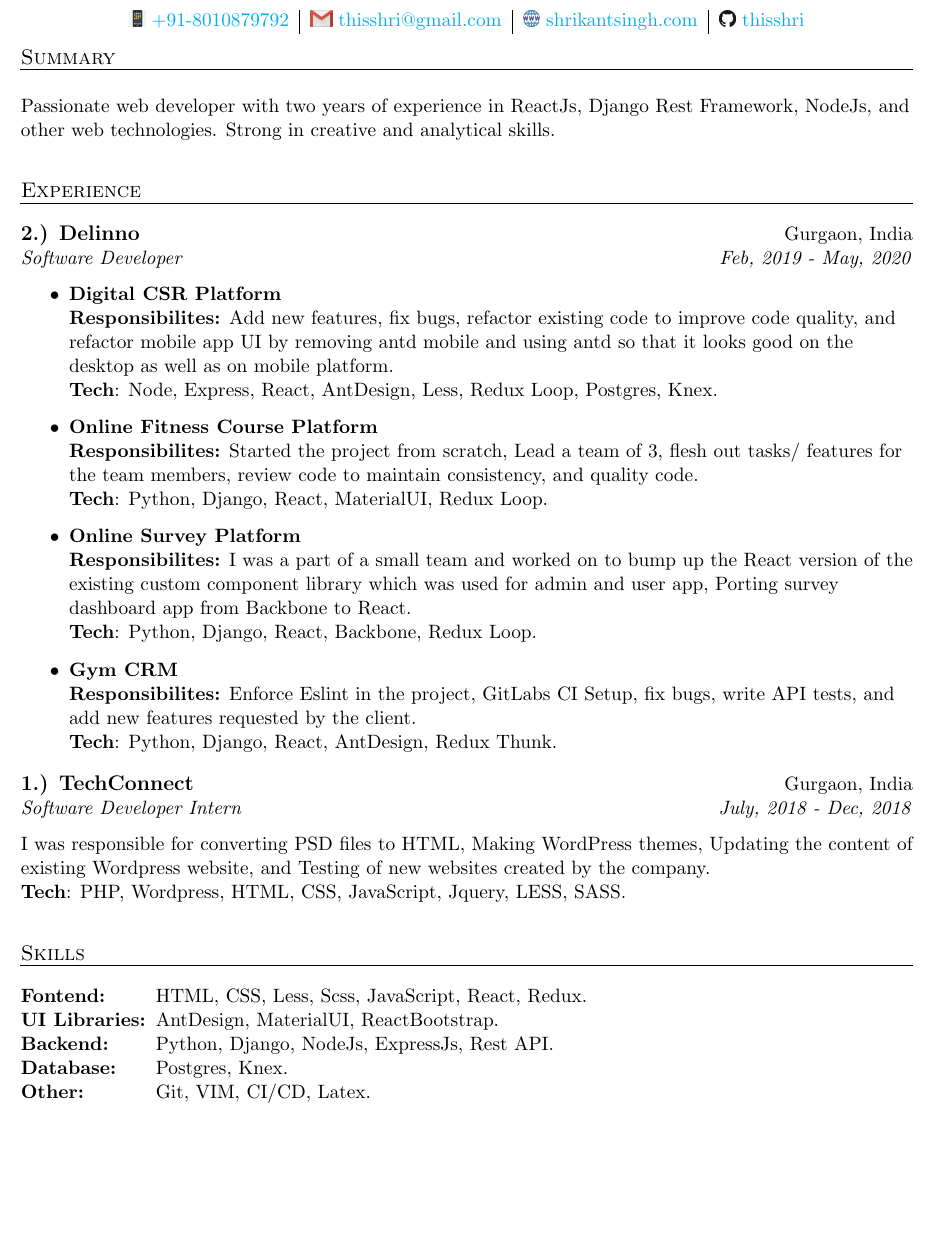
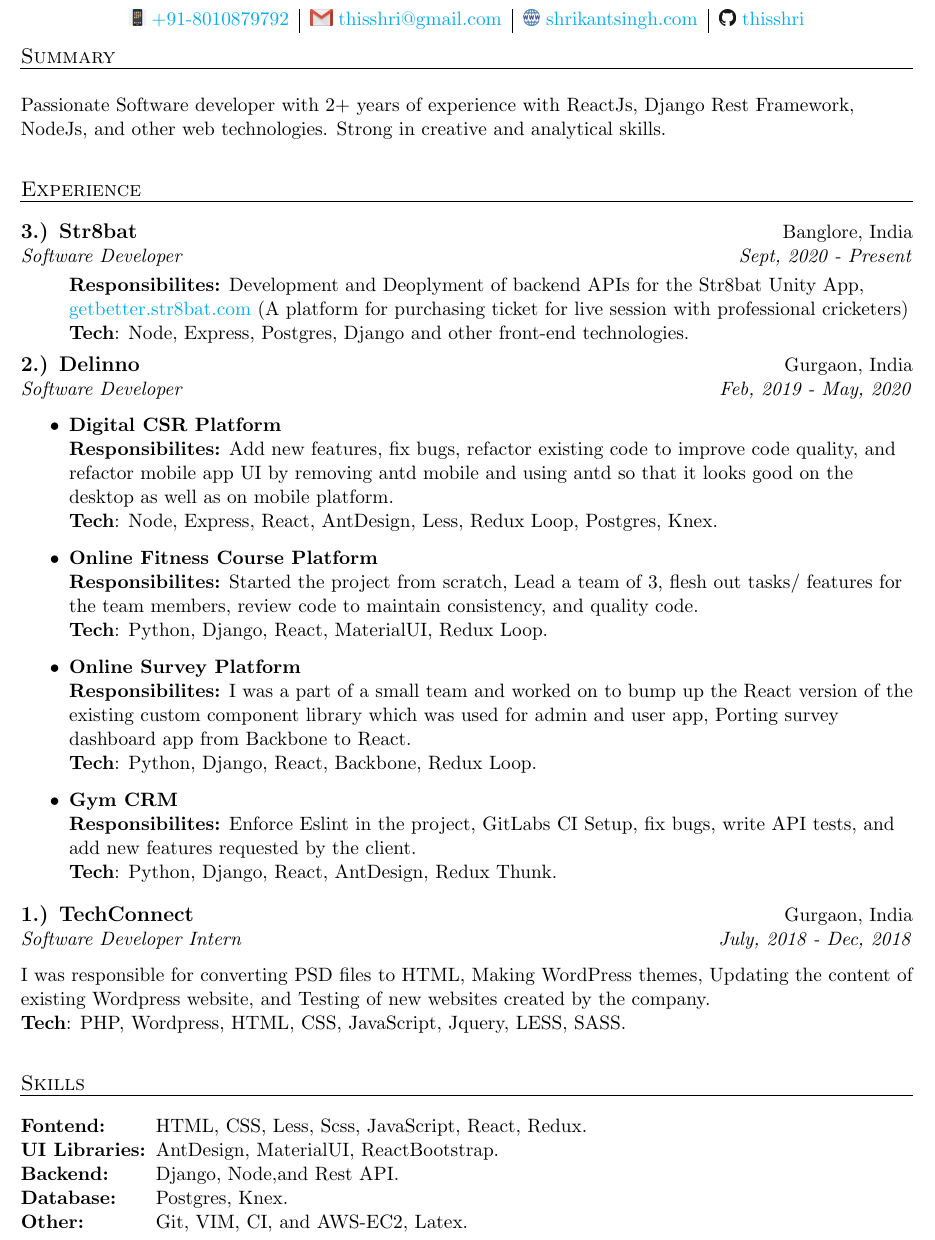
Before and after one commit to thisshri/resume, a LaTeX CV (resume.tex): part of the page before the commit and part of page 1 of 2 after it, cut so that both start at the same text, the shorter picture padded with empty space. Compiled offline with pdfLaTeX.

Commit message:
Add str8bat in resume

```diff
--- a/resume.tex
+++ b/resume.tex
@@ -33,7 +33,7 @@
     \uline{\textsc{\large{Summary}}\hfill}
     \newline
     \newline
-Passionate web developer with two years of experience in ReactJs, Django Rest Framework, NodeJs, and other web technologies. Strong in creative and analytical skills.
+Passionate Software developer with 2+ years of experience with ReactJs, Django Rest Framework, NodeJs, and other web technologies. Strong in creative and analytical skills.
     \newline
 \end{flushleft}
 
@@ -42,6 +42,19 @@
     \uline{\textsc{\large{Experience}}\hfill}
     \newline
     \newline
+\setlength\tabcolsep{0pt}
+\begin{tabularx}{\textwidth}{X r}
+    \large{\textbf{3.) Str8bat}} & Banglore, India\\
+    \textit{Software Developer} & \textit {Sept, 2020 - Present}\\
+\end{tabularx}
+\begin{itemize}
+    \textbf{Responsibilites:}
+    Development and Deoplyment of backend APIs for the Str8bat Unity App,
+    \href{https://getbetter.str8bat.com}{getbetter.str8bat.com} (A platform for purchasing ticket for live session with professional cricketers)
+    \newline
+    \textbf{Tech}: Node, Express, Postgres, Django and other front-end technologies.
+\end{itemize}
+
     \begin{tabularx}{\textwidth}{X r}
         \large{\textbf{2.) Delinno}} & Gurgaon, India\\
         \textit{Software Developer}  & \textit {Feb, 2019 - May, 2020}\\
@@ -98,9 +111,9 @@
     \begin{tabular}{l l}
         \textbf{Fontend: } & HTML, CSS, Less, Scss, JavaScript, React, Redux.\\
         \textbf{UI Libraries: } & AntDesign, MaterialUI, ReactBootstrap.\\
-        \textbf{Backend: } & Python, Django, NodeJs, ExpressJs, Rest API.\\
+        \textbf{Backend: } & Django, Node,and Rest API.\\
         \textbf{Database: } & Postgres, Knex.\\
-        \textbf{Other: } & Git, VIM, CI/CD, Latex.\\
+        \textbf{Other: } & Git, VIM, CI, and AWS-EC2, Latex.\\
     \end{tabular}
     \newline
 \end{flushleft}
```
Also changed, not shown: resume.pdf.
